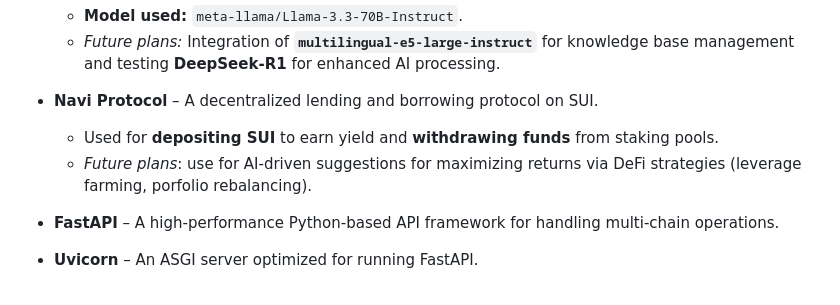
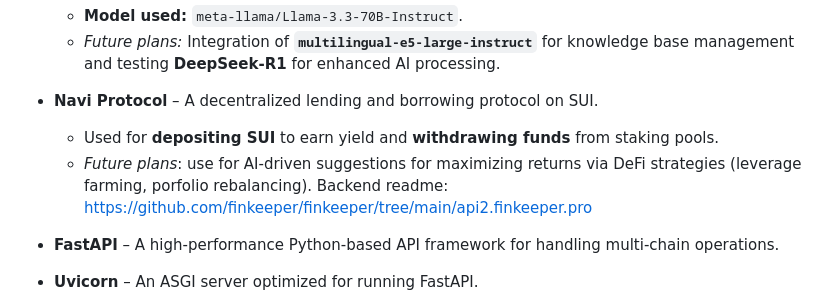
Before and after one commit to finkeeper/finkeeper, a Markdown page: README.md, the part around the change. GitHub-like rendering.

```diff
--- a/README.md
+++ b/README.md
@@ -33,6 +33,7 @@ FinKeeper provides a complete financial overview across multiple crypto wallets
 - **Navi Protocol** – A decentralized lending and borrowing protocol on SUI.
   - Used for **depositing SUI** to earn yield and **withdrawing funds** from staking pools.
   - _Future plans_: use for AI-driven suggestions for maximizing returns via DeFi strategies (leverage farming, porfolio rebalancing).
+Backend readme: https://github.com/finkeeper/finkeeper/tree/main/api2.finkeeper.pro
 
 - **FastAPI** – A high-performance Python-based API framework for handling multi-chain operations.
 - **Uvicorn** – An ASGI server optimized for running FastAPI.
```
